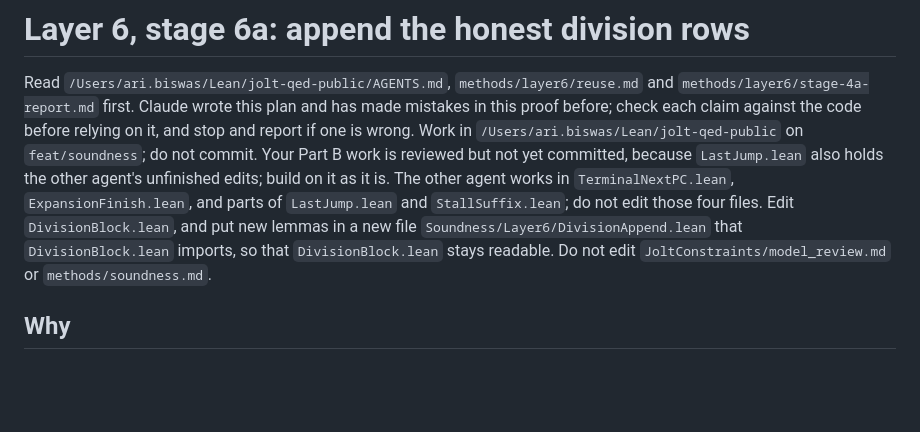
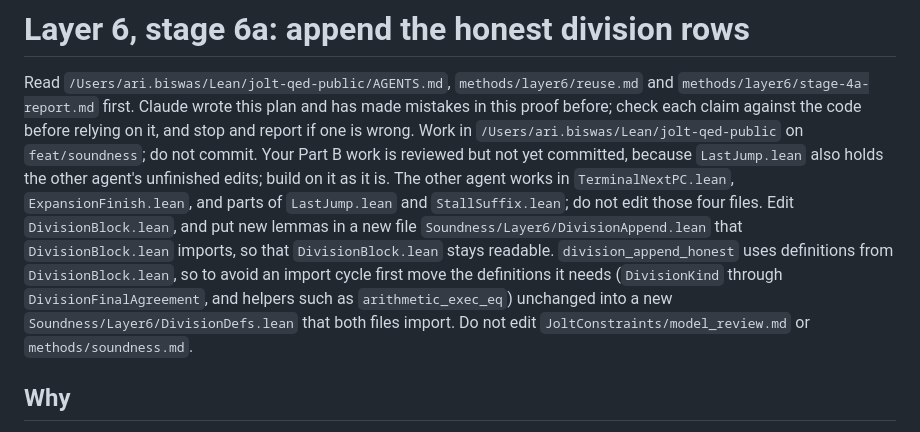
Before and after one commit to LayerZero-Labs/jolt-qed, a Markdown page: methods/layer6/stage-6a.md, the part around the change. Drawn GitHub-style; blank space fills up the shorter version.

Commit message:
Stage 6a plan: avoid an import cycle with a definitions file

```diff
--- a/methods/layer6/stage-6a.md
+++ b/methods/layer6/stage-6a.md
@@ -6,6 +6,7 @@ Work in `/Users/ari.biswas/Lean/jolt-qed-public` on `feat/soundness`; do not com
 Your Part B work is reviewed but not yet committed, because `LastJump.lean` also holds the other agent's unfinished edits; build on it as it is.
 The other agent works in `TerminalNextPC.lean`, `ExpansionFinish.lean`, and parts of `LastJump.lean` and `StallSuffix.lean`; do not edit those four files.
 Edit `DivisionBlock.lean`, and put new lemmas in a new file `Soundness/Layer6/DivisionAppend.lean` that `DivisionBlock.lean` imports, so that `DivisionBlock.lean` stays readable.
+`division_append_honest` uses definitions from `DivisionBlock.lean`, so to avoid an import cycle first move the definitions it needs (`DivisionKind` through `DivisionFinalAgreement`, and helpers such as `arithmetic_exec_eq`) unchanged into a new `Soundness/Layer6/DivisionDefs.lean` that both files import.
 Do not edit `JoltConstraints/model_review.md` or `methods/soundness.md`.
 
 ## Why
```
